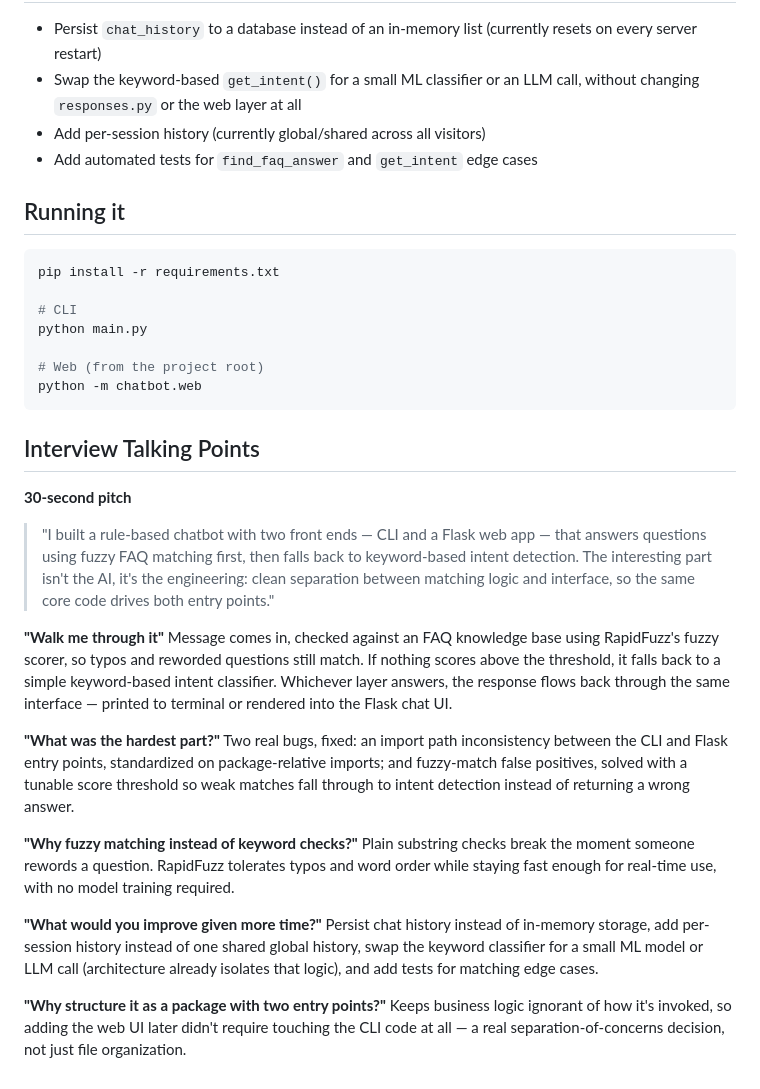
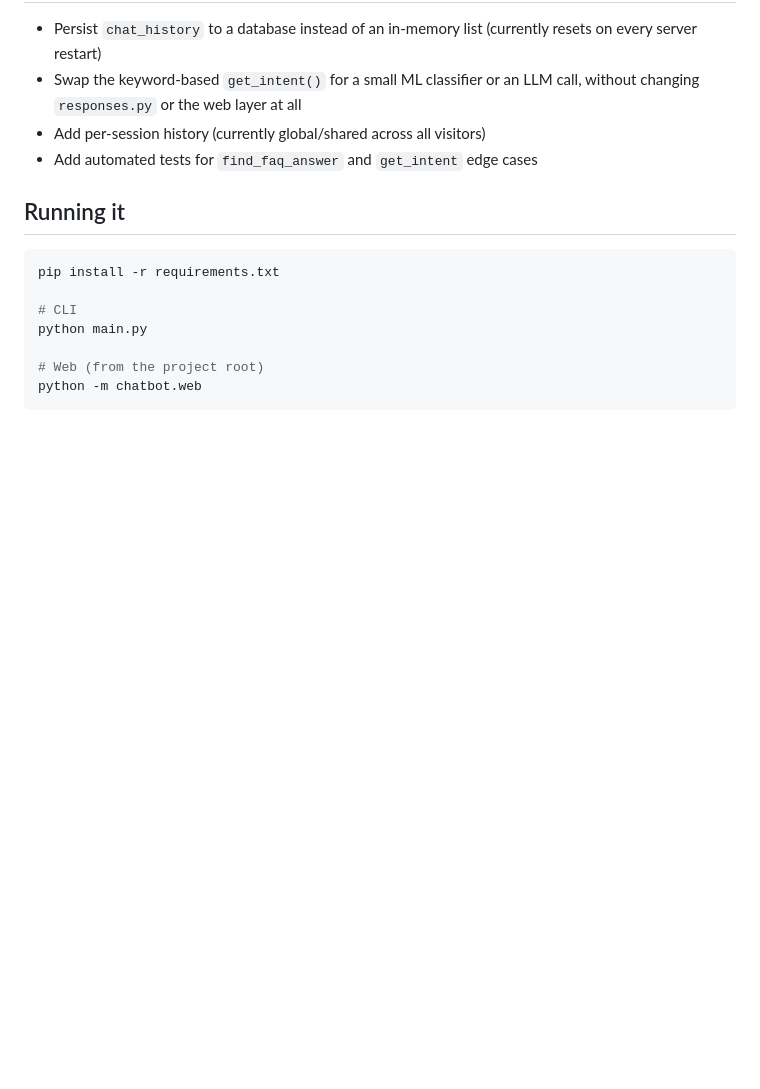
Before and after one commit to mojesh-web/AI-CHATBOT, a Markdown page: README.md, the part around the change. GitHub-like rendering; blank space fills up the shorter version.

Commit message:
Delete interview talking points from README
Removed interview talking points section from README.

````diff
--- a/README.md
+++ b/README.md
@@ -117,42 +117,3 @@ python main.py
 # Web (from the project root)
 python -m chatbot.web
 ```
-
-## Interview Talking Points
-
-**30-second pitch**
-
-> "I built a rule-based chatbot with two front ends — CLI and a Flask web
-> app — that answers questions using fuzzy FAQ matching first, then falls
-> back to keyword-based intent detection. The interesting part isn't the
-> AI, it's the engineering: clean separation between matching logic and
-> interface, so the same core code drives both entry points."
-
-**"Walk me through it"**
-Message comes in, checked against an FAQ knowledge base using RapidFuzz's
-fuzzy scorer, so typos and reworded questions still match. If nothing scores
-above the threshold, it falls back to a simple keyword-based intent
-classifier. Whichever layer answers, the response flows back through the
-same interface — printed to terminal or rendered into the Flask chat UI.
-
-**"What was the hardest part?"**
-Two real bugs, fixed: an import path inconsistency between the CLI and Flask
-entry points, standardized on package-relative imports; and fuzzy-match
-false positives, solved with a tunable score threshold so weak matches fall
-through to intent detection instead of returning a wrong answer.
-
-**"Why fuzzy matching instead of keyword checks?"**
-Plain substring checks break the moment someone rewords a question.
-RapidFuzz tolerates typos and word order while staying fast enough for
-real-time use, with no model training required.
-
-**"What would you improve given more time?"**
-Persist chat history instead of in-memory storage, add per-session history
-instead of one shared global history, swap the keyword classifier for a
-small ML model or LLM call (architecture already isolates that logic), and
-add tests for matching edge cases.
-
-**"Why structure it as a package with two entry points?"**
-Keeps business logic ignorant of how it's invoked, so adding the web UI
-later didn't require touching the CLI code at all — a real
-separation-of-concerns decision, not just file organization.
````
